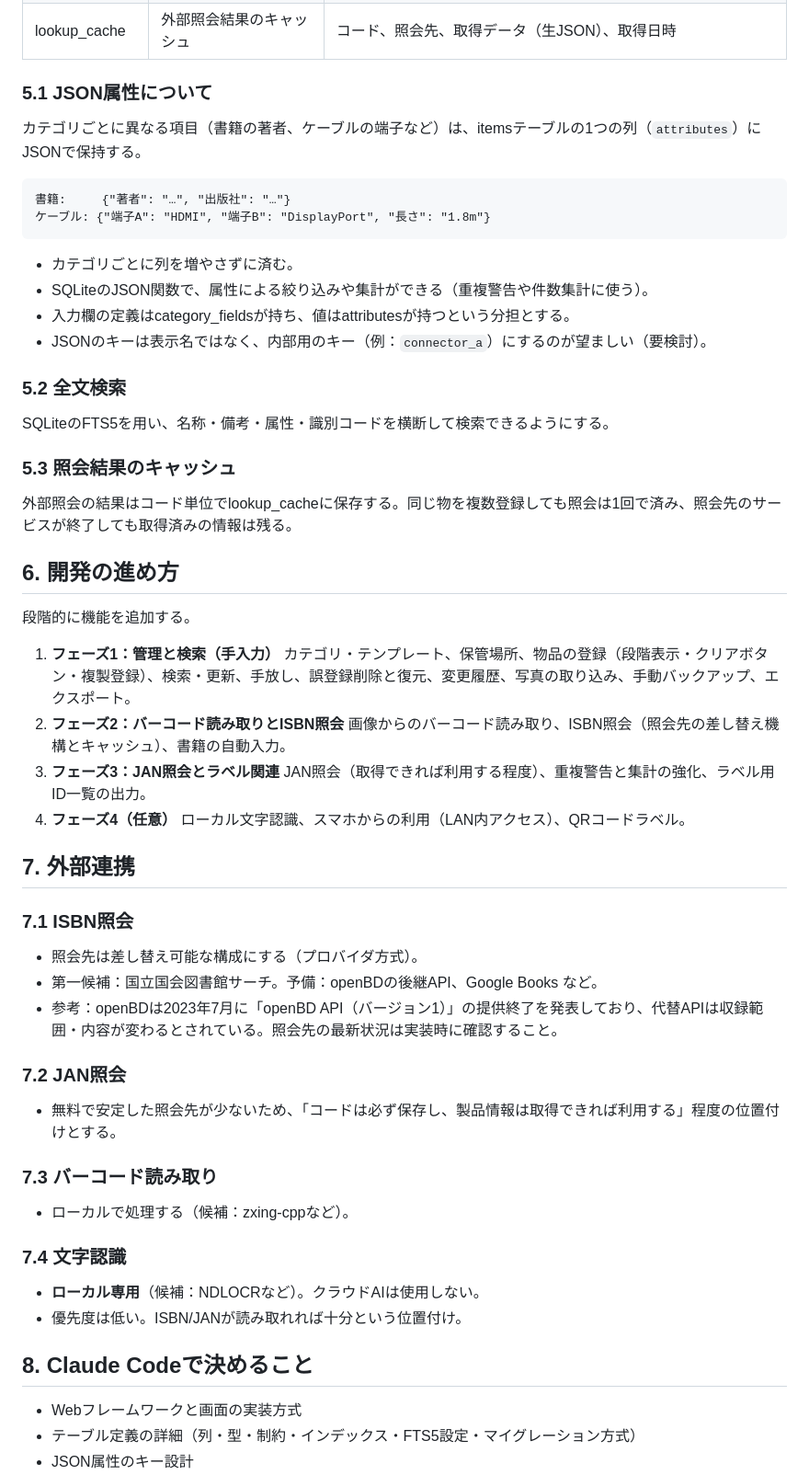
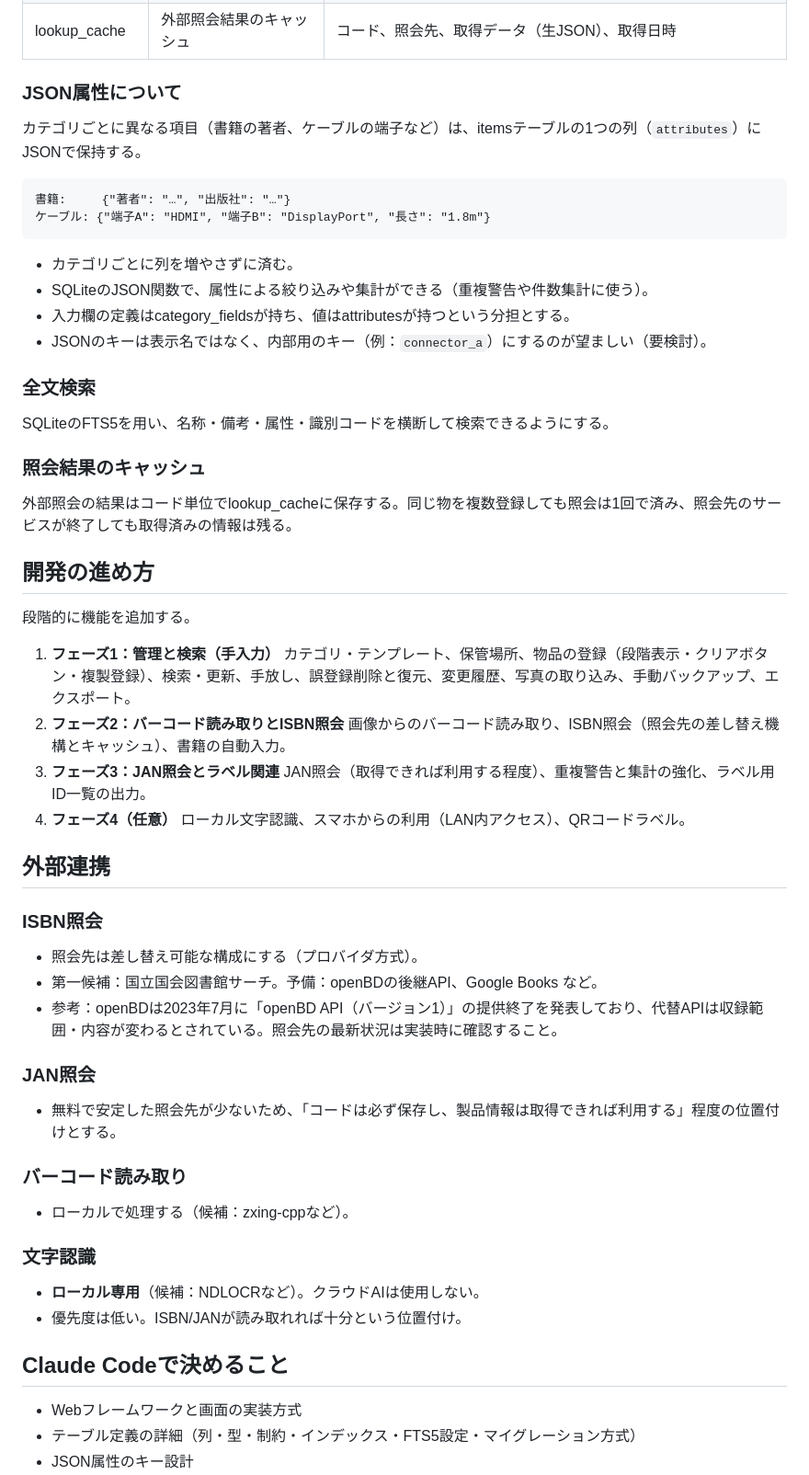
Before and after one commit to in0ho1no/okiba, a Markdown page: docs/spec.md, the part around one of its changes. Shown at 92% size. GitHub-like rendering.

```diff
--- a/docs/spec.md
+++ b/docs/spec.md
@@ -169,7 +169,7 @@
 | item_events | 全変更の履歴 | 対象、種類、変更前、変更後（JSON）、日時、メモ |
 | lookup_cache | 外部照会結果のキャッシュ | コード、照会先、取得データ（生JSON）、取得日時 |
 
-### 5.1 JSON属性について
+### JSON属性について
 
 カテゴリごとに異なる項目（書籍の著者、ケーブルの端子など）は、itemsテーブルの1つの列（`attributes`）にJSONで保持する。
 
@@ -183,15 +183,15 @@
 - 入力欄の定義はcategory_fieldsが持ち、値はattributesが持つという分担とする。
 - JSONのキーは表示名ではなく、内部用のキー（例：`connector_a`）にするのが望ましい（要検討）。
 
-### 5.2 全文検索
+### 全文検索
 
 SQLiteのFTS5を用い、名称・備考・属性・識別コードを横断して検索できるようにする。
 
-### 5.3 照会結果のキャッシュ
+### 照会結果のキャッシュ
 
 外部照会の結果はコード単位でlookup_cacheに保存する。同じ物を複数登録しても照会は1回で済み、照会先のサービスが終了しても取得済みの情報は残る。
 
-## 6. 開発の進め方
+## 開発の進め方
 
 段階的に機能を追加する。
 
@@ -204,28 +204,28 @@ SQLiteのFTS5を用い、名称・備考・属性・識別コードを横断し
 4. **フェーズ4（任意）**
    ローカル文字認識、スマホからの利用（LAN内アクセス）、QRコードラベル。
 
-## 7. 外部連携
+## 外部連携
 
-### 7.1 ISBN照会
+### ISBN照会
 
 - 照会先は差し替え可能な構成にする（プロバイダ方式）。
 - 第一候補：国立国会図書館サーチ。予備：openBDの後継API、Google Books など。
 - 参考：openBDは2023年7月に「openBD API（バージョン1）」の提供終了を発表しており、代替APIは収録範囲・内容が変わるとされている。照会先の最新状況は実装時に確認すること。
 
-### 7.2 JAN照会
+### JAN照会
 
 - 無料で安定した照会先が少ないため、「コードは必ず保存し、製品情報は取得できれば利用する」程度の位置付けとする。
 
-### 7.3 バーコード読み取り
+### バーコード読み取り
 
 - ローカルで処理する（候補：zxing-cppなど）。
 
-### 7.4 文字認識
+### 文字認識
 
 - **ローカル専用**（候補：NDLOCRなど）。クラウドAIは使用しない。
 - 優先度は低い。ISBN/JANが読み取れれば十分という位置付け。
 
-## 8. Claude Codeで決めること
+## Claude Codeで決めること
 
 - Webフレームワークと画面の実装方式
 - テーブル定義の詳細（列・型・制約・インデックス・FTS5設定・マイグレーション方式）
```
Also changed, not shown: other parts of docs/spec.md (+19 -19 lines).
